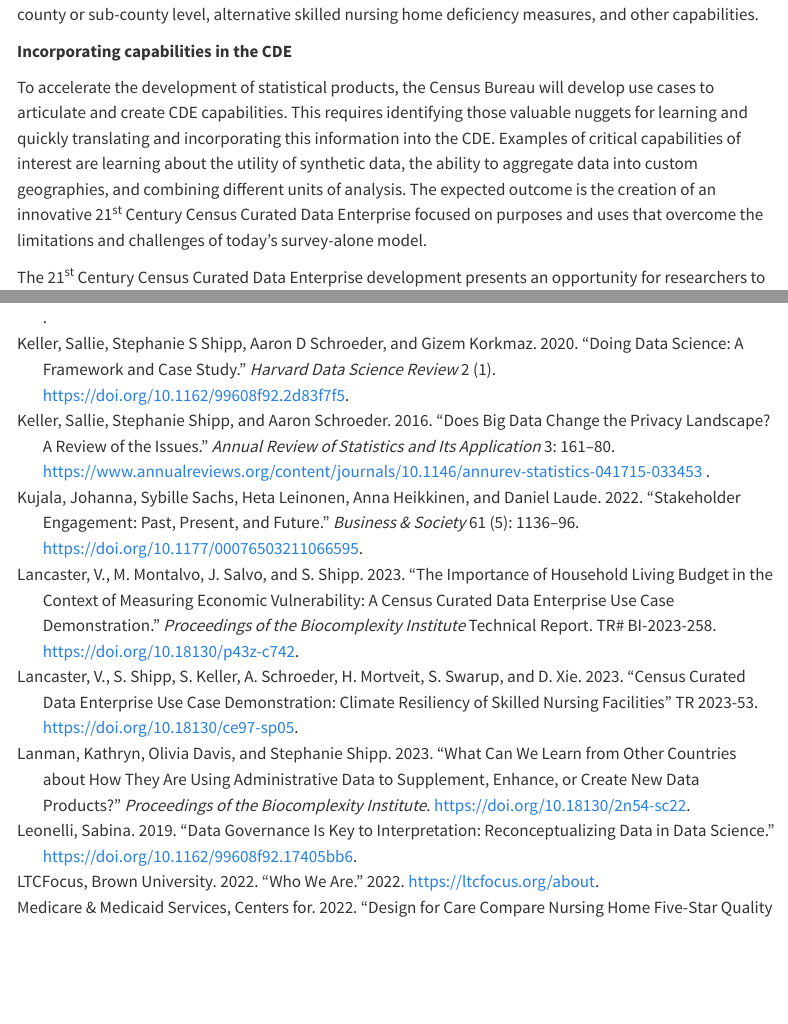
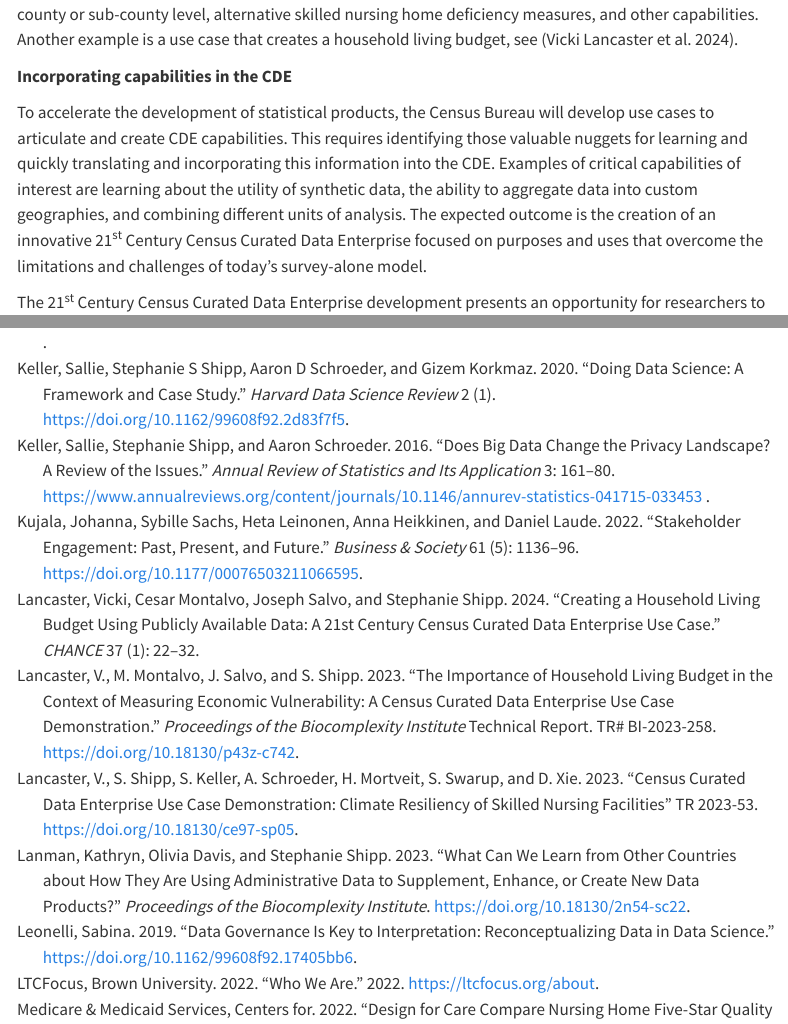
Before and after one commit to val7zv/rwd_, a Quarto document (report.qmd): the page in a window 1100 px wide, from 10550 px down, and a second part further down, joined at a grey line. Rendered offline with R 4.5, knitr and Pandoc in place of Quarto, with nearby package versions; menus at the side of the page are left out.

Commit message:
Add files via upload

```diff
--- a/references.bib
+++ b/references.bib
@@ -538,3 +538,14 @@
     author = {Edgemon, Lesley and Freeman, Carol and Burdi, Carmella and Trail and Pfeiffer, Kyle
   }
 }
+
+@article{lancaster2024creating,
+    year = {2024},
+    pages = {22--32},
+    title = {Creating a Household Living Budget Using Publicly Available Data: A 21st Century Census Curated Data Enterprise Use Case},
+    number = {1},
+    volume = {37},
+    journal = {CHANCE},
+    publisher = {Taylor \& Francis},
+    author = {Lancaster, Vicki and Montalvo, Cesar and Salvo, Joseph and Shipp, Stephanie}
+}
--- a/report.qmd
+++ b/report.qmd
@@ -595,7 +595,7 @@ As use cases are curated, the CDE capabilities will evolve to quickly develop st
 
 The CDE development aims to curate a significant number of use cases that address social and economic issues that have the potential to define capabilities to be built in the CDE. Initially, they are seeking ideas for purposes and uses to define these use cases and statistical products.
 
-The skilled nursing facility use case presented in @sec-part-3 included code, data, and documentation to calculate the probability of workers getting to work during a weather event, resilience indicators at the county or sub-county level, alternative skilled nursing home deficiency measures, and other capabilities.
+The skilled nursing facility use case presented in @sec-part-3 included code, data, and documentation to calculate the probability of workers getting to work during a weather event, resilience indicators at the county or sub-county level, alternative skilled nursing home deficiency measures, and other capabilities. Another example is a use case that creates a household living budget, see [@lancaster2024creating].
 
 **Incorporating capabilities in the CDE**
 
```
Also changed, not shown: report.qmd (2 more changed lines).
